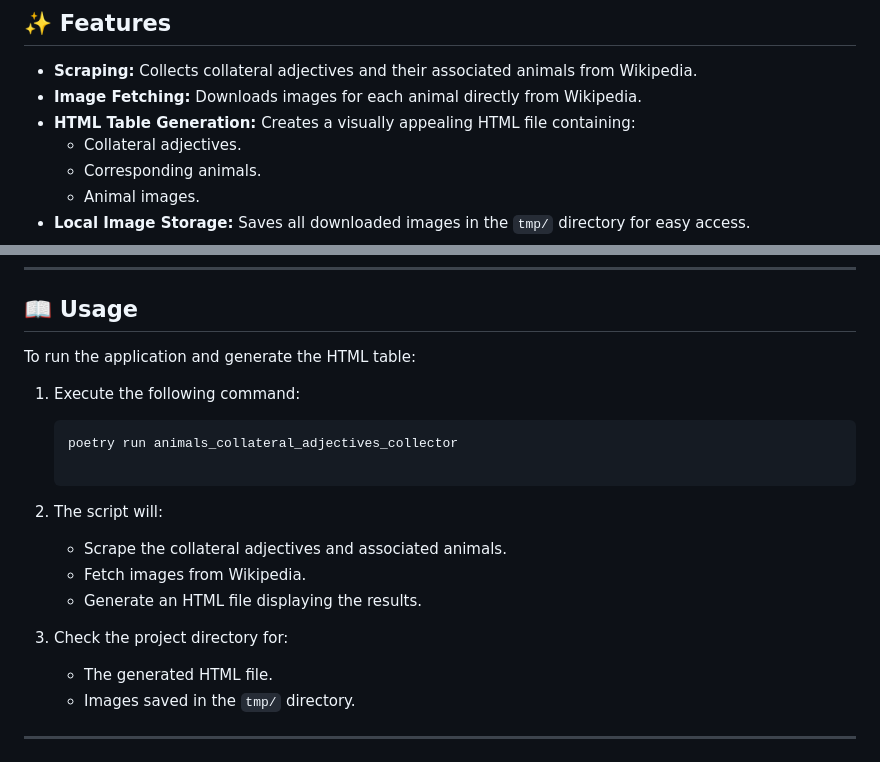
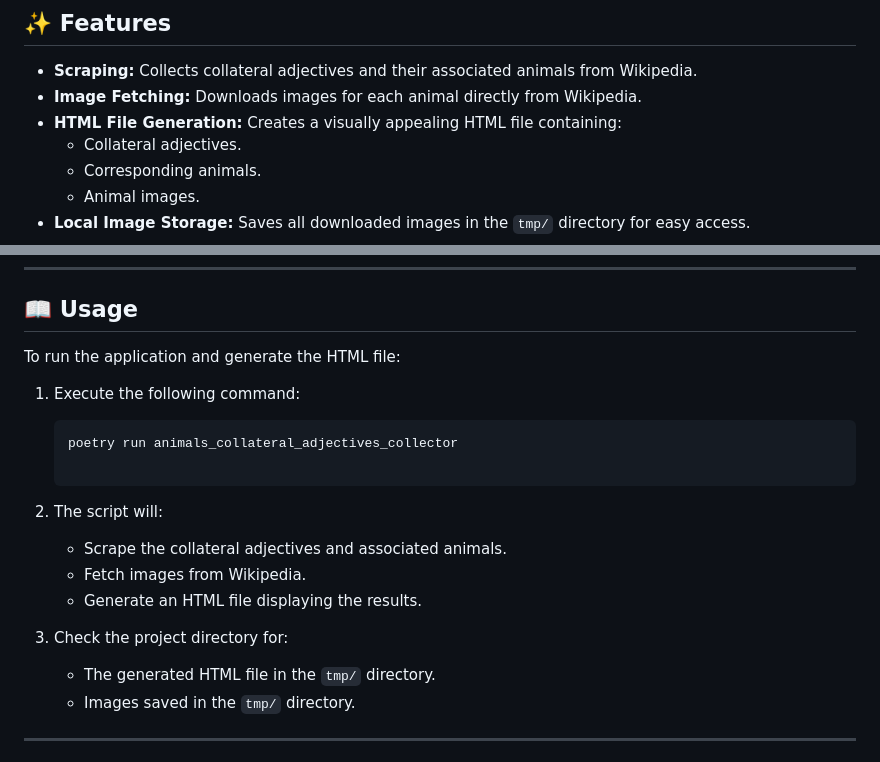
Before and after one commit to Tubulor/animals_collateral_adjectives_collector, a Markdown page: README.md, 2 parts joined by grey strips. Drawn GitHub-style.

```diff
--- a/README.md
+++ b/README.md
@@ -8,7 +8,8 @@
 
 - **Scraping:** Collects collateral adjectives and their associated animals from Wikipedia.
 - **Image Fetching:** Downloads images for each animal directly from Wikipedia.
-- **HTML Table Generation:** Creates a visually appealing HTML file containing:
+- **HTML File Generation:**
+  Creates a visually appealing HTML file containing:
   - Collateral adjectives.
   - Corresponding animals.
   - Animal images.
@@ -44,7 +45,7 @@ Follow these steps to set up the project:
 
 ## 📖 Usage
 
-To run the application and generate the HTML table:
+To run the application and generate the HTML file:
 
 1. Execute the following command:
 
@@ -57,7 +58,7 @@ To run the application and generate the HTML table:
    - Generate an HTML file displaying the results.
 
 3. Check the project directory for:
-   - The generated HTML file.
+   - The generated HTML file in the `tmp/` directory.
    - Images saved in the `tmp/` directory.
 
 
```
